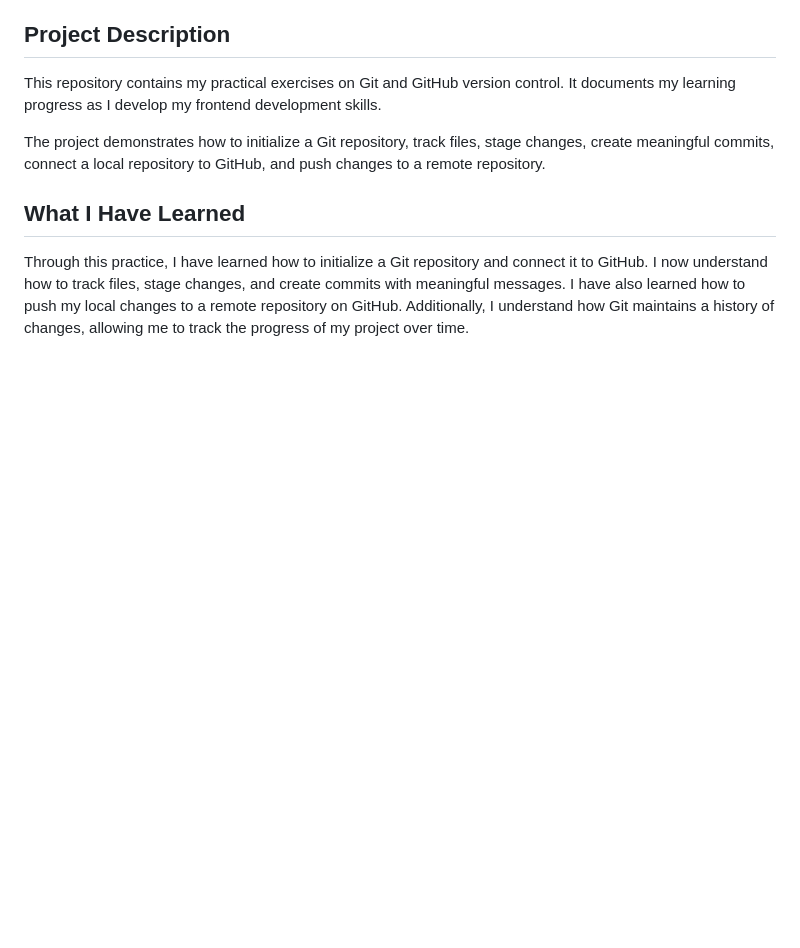
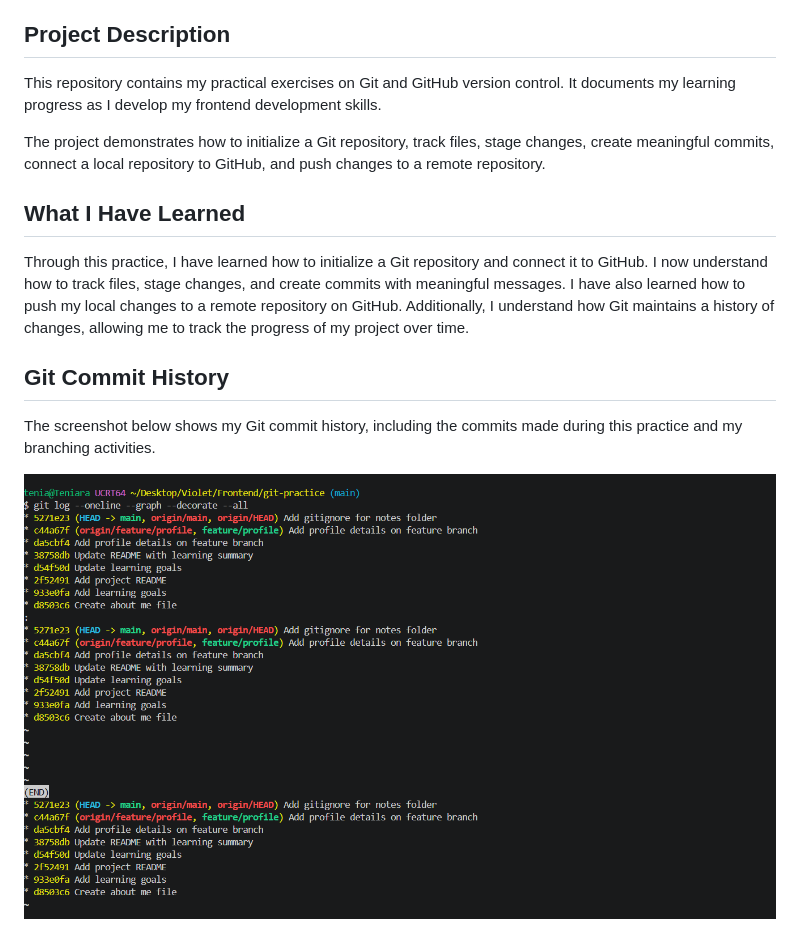
Before and after one commit to Teniara/git-practice, a Markdown page: README.md, the part around the change. Rendered like a GitHub page; pictures changed too: screenshots/git-commit-history.png (added); blank space fills up the shorter version.

Commit message:
Add Git commit history screenshot

```diff
--- a/README.md
+++ b/README.md
@@ -15,3 +15,9 @@ The project demonstrates how to initialize a Git repository, track files, stage
 ## What I Have Learned
 
 Through this practice, I have learned how to initialize a Git repository and connect it to GitHub. I now understand how to track files, stage changes, and create commits with meaningful messages. I have also learned how to push my local changes to a remote repository on GitHub. Additionally, I understand how Git maintains a history of changes, allowing me to track the progress of my project over time.
+
+## Git Commit History
+
+The screenshot below shows my Git commit history, including the commits made during this practice and my branching activities.
+
+![Git Commit History](screenshots/git-commit-history.png)
```
